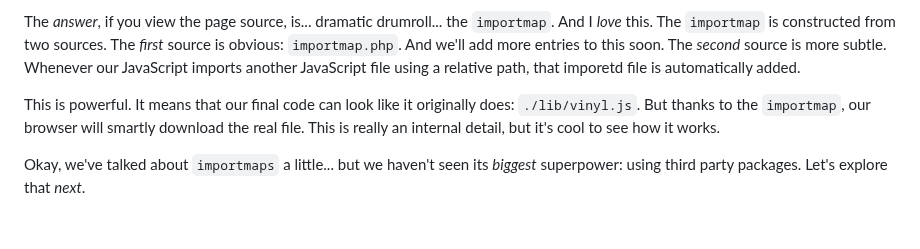
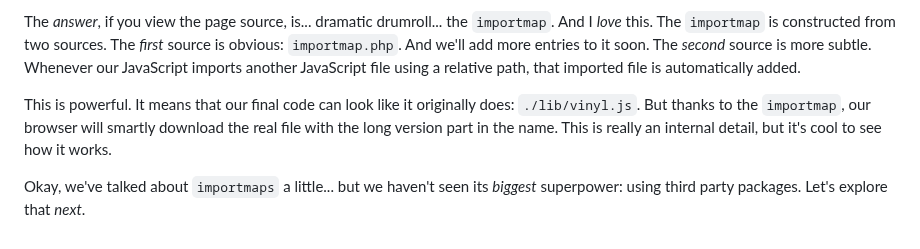
Before and after one commit to SymfonyCasts/asset-mapper, a Markdown page: sfcasts/importmap.md, the part around one of its changes. Drawn GitHub-style.

```diff
--- a/sfcasts/importmap.md
+++ b/sfcasts/importmap.md
@@ -112,13 +110,14 @@ should download this long file name?
 
 The *answer*, if you view the page source, is... dramatic drumroll... the `importmap`.
 And I *love* this. The `importmap` is constructed from two sources. The *first* source
-is obvious: `importmap.php`. And we'll add more entries to this soon. The *second*
+is obvious: `importmap.php`. And we'll add more entries to it soon. The *second*
 source is more subtle. Whenever our JavaScript imports another JavaScript file using
-a relative path, that imporetd file is automatically added.
+a relative path, that imported file is automatically added.
 
 This is powerful. It means that our final code can look like it originally does:
 `./lib/vinyl.js`. But thanks to the `importmap`, our browser will smartly download
-the real file. This is really an internal detail, but it's cool to see how it works.
+the real file with the long version part in the name. This is really an internal
+detail, but it's cool to see how it works.
 
 Okay, we've talked about `importmaps` a little... but we haven't seen its
 *biggest* superpower: using third party packages. Let's explore that *next*.
```
Also changed, not shown: other parts of sfcasts/importmap.md (+38 -40 lines), sfcasts/import-specific-files.md (+15 -16 lines), sfcasts/importmap-require.md (+26 -26 lines).
